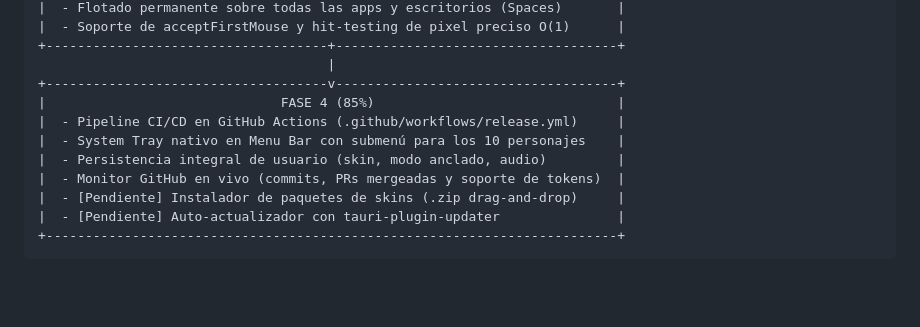
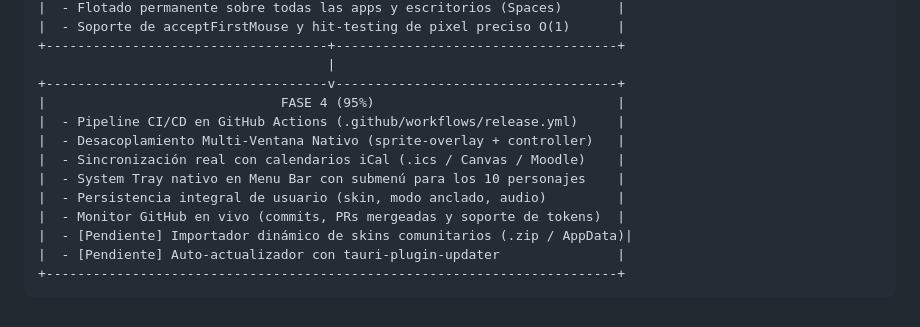
Before and after one commit to luisrodriguez-rgb/My-Skin, a Markdown page: docs/AUDIT_AND_ROADMAP.md, the part around the change. Drawn GitHub-style; blank space fills up the shorter version.

````diff
--- a/docs/AUDIT_AND_ROADMAP.md
+++ b/docs/AUDIT_AND_ROADMAP.md
@@ -136,12 +136,14 @@ A pesar de los avances criticos, existen tres areas estructurales a resolver en
 +------------------------------------+------------------------------------+
                                      |
 +------------------------------------v------------------------------------+
-|                              FASE 4 (85%)                               |
+|                              FASE 4 (95%)                               |
 |  - Pipeline CI/CD en GitHub Actions (.github/workflows/release.yml)     |
+|  - Desacoplamiento Multi-Ventana Nativo (sprite-overlay + controller)   |
+|  - Sincronización real con calendarios iCal (.ics / Canvas / Moodle)    |
 |  - System Tray nativo en Menu Bar con submenú para los 10 personajes    |
 |  - Persistencia integral de usuario (skin, modo anclado, audio)         |
 |  - Monitor GitHub en vivo (commits, PRs mergeadas y soporte de tokens)  |
-|  - [Pendiente] Instalador de paquetes de skins (.zip drag-and-drop)     |
+|  - [Pendiente] Importador dinámico de skins comunitarios (.zip / AppData)|
 |  - [Pendiente] Auto-actualizador con tauri-plugin-updater               |
 +-------------------------------------------------------------------------+
 ```
````
Also changed, not shown: README.md (+13 -4 lines).
